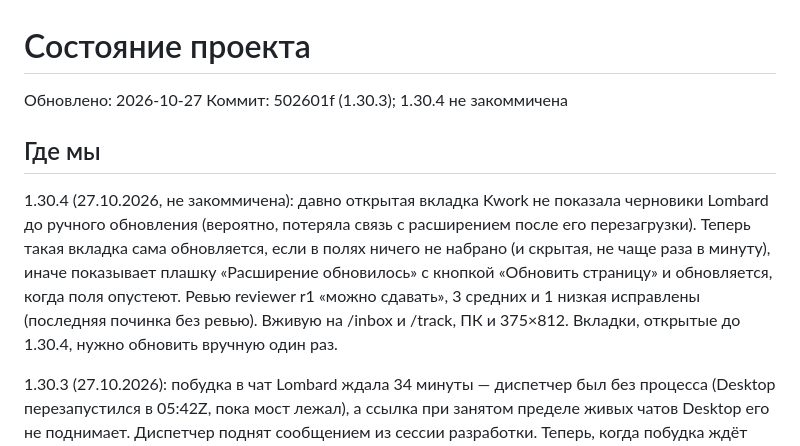
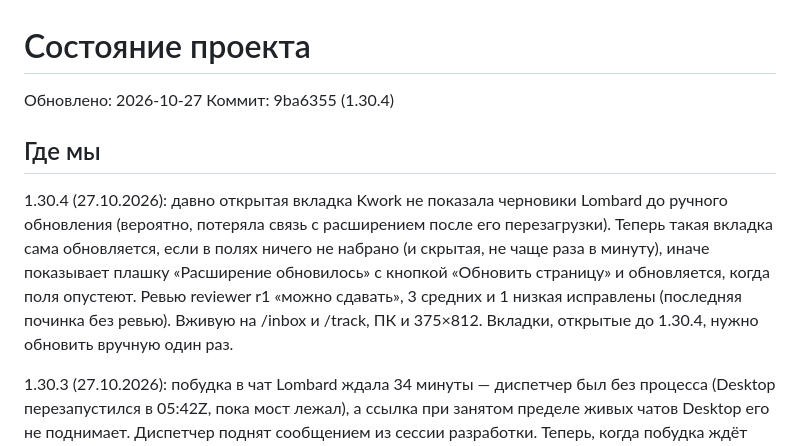
Before and after one commit to feechkablum6/kwork-project-hider, a Markdown page: STATE.md, the part around the change. Rendered like a GitHub page.

Commit message:
docs: update STATE

```diff
--- a/STATE.md
+++ b/STATE.md
@@ -1,11 +1,11 @@
 # Состояние проекта
 
 Обновлено: 2026-10-27
-Коммит: 502601f (1.30.3); 1.30.4 не закоммичена
+Коммит: 9ba6355 (1.30.4)
 
 ## Где мы
 
-1.30.4 (27.10.2026, не закоммичена): давно открытая вкладка Kwork не показала черновики Lombard до ручного обновления (вероятно, потеряла связь с расширением после его перезагрузки). Теперь такая вкладка сама обновляется, если в полях ничего не набрано (и скрытая, не чаще раза в минуту), иначе показывает плашку «Расширение обновилось» с кнопкой «Обновить страницу» и обновляется, когда поля опустеют. Ревью reviewer r1 «можно сдавать», 3 средних и 1 низкая исправлены (последняя починка без ревью). Вживую на /inbox и /track, ПК и 375×812. Вкладки, открытые до 1.30.4, нужно обновить вручную один раз.
+1.30.4 (27.10.2026): давно открытая вкладка Kwork не показала черновики Lombard до ручного обновления (вероятно, потеряла связь с расширением после его перезагрузки). Теперь такая вкладка сама обновляется, если в полях ничего не набрано (и скрытая, не чаще раза в минуту), иначе показывает плашку «Расширение обновилось» с кнопкой «Обновить страницу» и обновляется, когда поля опустеют. Ревью reviewer r1 «можно сдавать», 3 средних и 1 низкая исправлены (последняя починка без ревью). Вживую на /inbox и /track, ПК и 375×812. Вкладки, открытые до 1.30.4, нужно обновить вручную один раз.
 
 1.30.3 (27.10.2026): побудка в чат Lombard ждала 34 минуты — диспетчер был без процесса (Desktop перезапустился в 05:42Z, пока мост лежал), а ссылка при занятом пределе живых чатов Desktop его не поднимает. Диспетчер поднят сообщением из сессии разработки. Теперь, когда побудка ждёт спящего диспетчера, мост просит свободный открытый чат Kwork (самый давний, не из заказов этого клиента) послать диспетчеру команду расписания — не чаще раза в 5 минут и не больше двух раз в час; служебный обмен работой в чате не считается. Ревью reviewer: r1 — 1 высокая, r2 «можно сдавать», всё исправлено (последняя починка без ревью). Мост перезапущен на новом коде. Вживую просьба чату ещё не срабатывала.
 
```
